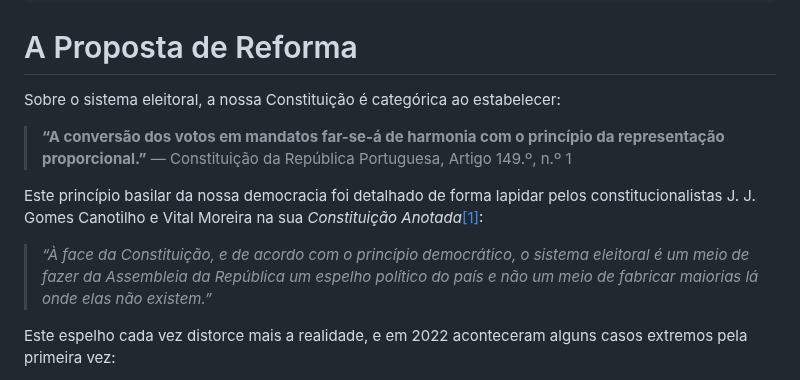
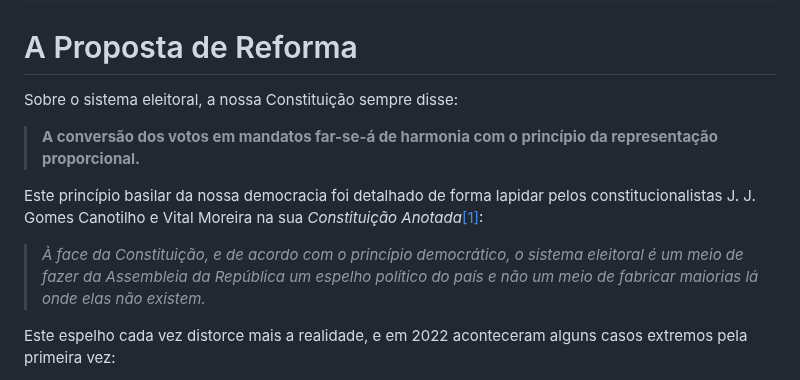
Before and after one commit to EmCadaVotoIgualdade/emcadavotoigualdade.github.io, a Markdown page: proposta.md, the part around the change. Drawn GitHub-style.

Commit message:
Revise wording in proposta.md for clarity

```diff
--- a/proposta.md
+++ b/proposta.md
@@ -9,14 +9,14 @@ custom_scripts:
 
 # A Proposta de Reforma
 
-Sobre o sistema eleitoral, a nossa Constituição é categórica ao estabelecer:
+Sobre o sistema eleitoral, a nossa Constituição sempre disse:
 
-> **“A conversão dos votos em mandatos far-se-á de harmonia com o princípio da representação proporcional.”**
-> — Constituição da República Portuguesa, Artigo 149.º, n.º 1
+> **A conversão dos votos em mandatos far-se-á de harmonia com o princípio da representação proporcional.**
+
 
 Este princípio basilar da nossa democracia foi detalhado de forma lapidar pelos constitucionalistas J. J. Gomes Canotilho e Vital Moreira na sua *Constituição Anotada*[[1]](#ref-1):
 
-> *“À face da Constituição, e de acordo com o princípio democrático, o sistema eleitoral é um meio de fazer da Assembleia da República um espelho político do país e não um meio de fabricar maiorias lá onde elas não existem.”*
+> *À face da Constituição, e de acordo com o princípio democrático, o sistema eleitoral é um meio de fazer da Assembleia da República um espelho político do país e não um meio de fabricar maiorias lá onde elas não existem.*
 
 Este espelho cada vez distorce mais a realidade, e em 2022 aconteceram alguns casos extremos pela primeira vez:
 * Um partido não está na Assembleia da República apesar de ter tido mais votos totais do que outros com esse direito;
```
